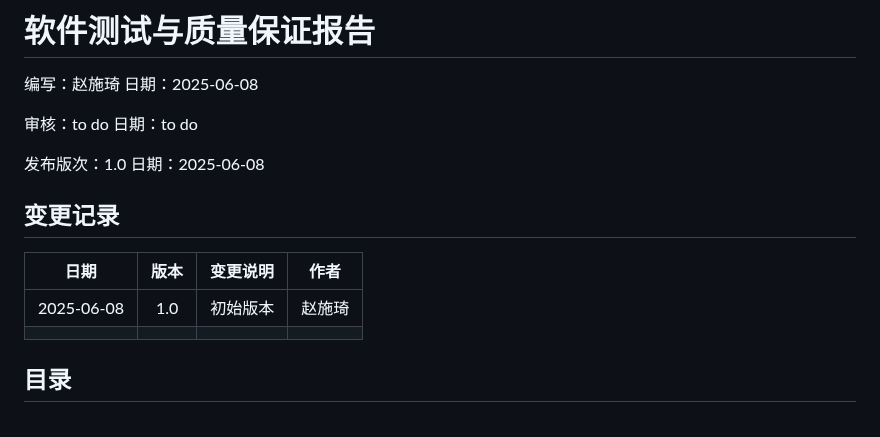
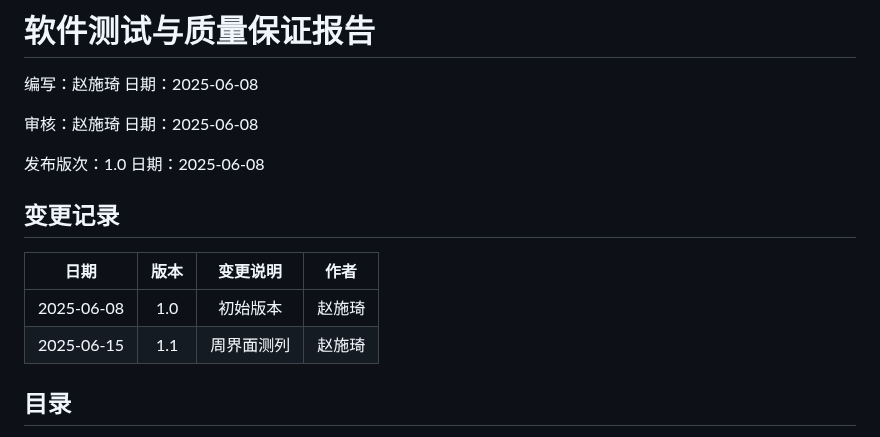
Before and after one commit to yi-qi7/ChronoHive, a Markdown page: docs/软件测试与质量保证报告/软件测试与质量保证报告.md, the part around the change. GitHub-like rendering.

```diff
--- a/docs/软件测试与质量保证报告/软件测试与质量保证报告.md
+++ b/docs/软件测试与质量保证报告/软件测试与质量保证报告.md
@@ -3,7 +3,7 @@
 
 编写：赵施琦  日期：2025-06-08
 
-审核：to do   日期：to do
+审核：赵施琦   日期：2025-06-08
 
 发布版次：1.0 日期：2025-06-08
 
@@ -11,7 +11,7 @@
 | 日期         | 版本        | 变更说明    | 作者        |
 | :----:       |    :----:  |   :----:   |    :----:   |
 | 2025-06-08   | 1.0        | 初始版本    |  赵施琦     |
-|              |            |            |             |
+|   2025-06-15           |      1.1      |      周界面测列      |      赵施琦       |
 
 ## 目录
 - [引言](#1-引言)
```
